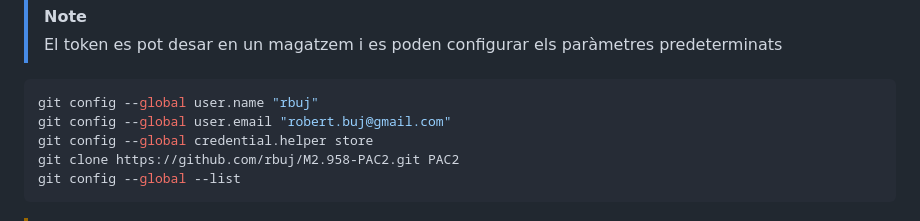
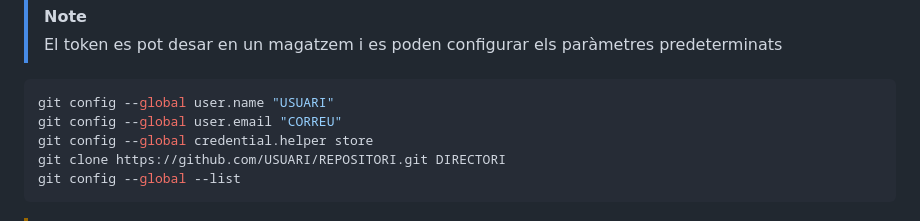
Before and after one commit to rbuj-UOC/M2.958-PAC3, a Markdown page: README.md, the part around the change. GitHub-like rendering.

````diff
--- a/README.md
+++ b/README.md
@@ -74,10 +74,10 @@ Quan aparegui la sol·licitud d'usuari i contrasenya:
 > El token es pot desar en un magatzem i es poden configurar els paràmetres predeterminats
 
 ```shell
-git config --global user.name "rbuj"
-git config --global user.email "robert.buj@gmail.com"
+git config --global user.name "USUARI"
+git config --global user.email "CORREU"
 git config --global credential.helper store
-git clone https://github.com/rbuj/M2.958-PAC2.git PAC2
+git clone https://github.com/USUARI/REPOSITORI.git DIRECTORI
 git config --global --list
 ```
 
````
